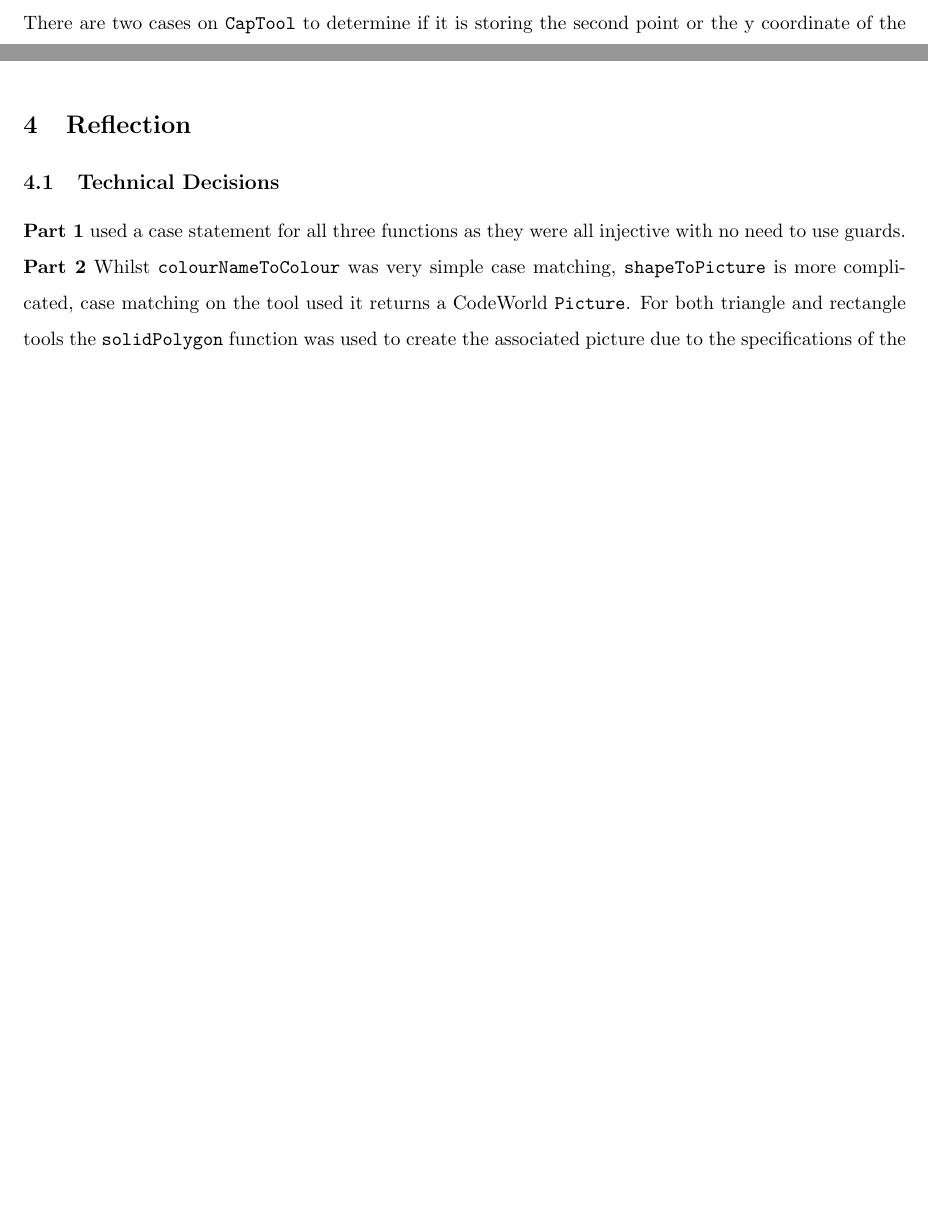
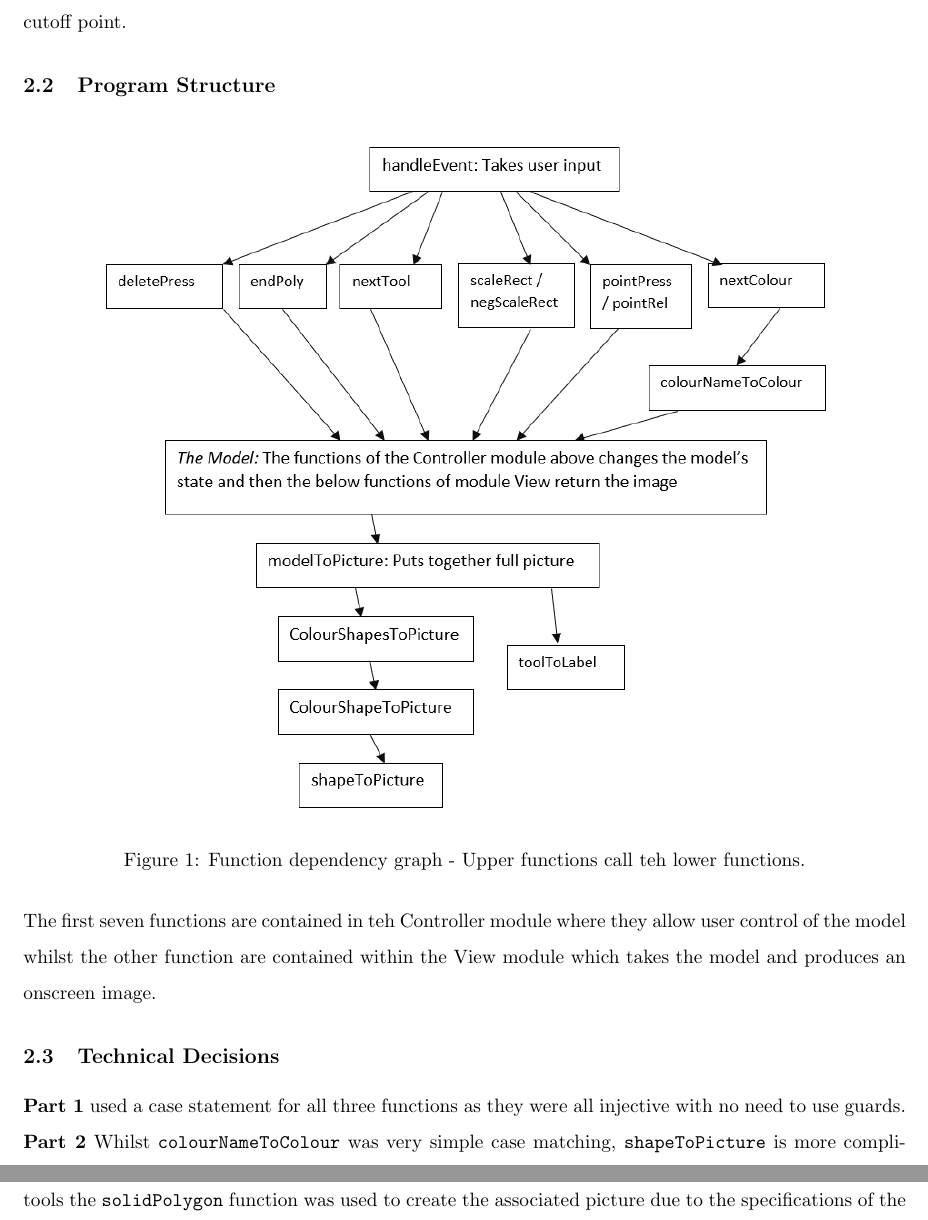
Before and after one commit to VeryBadAtPython/COMP1100_Drawing_Program, a LaTeX document (Report.tex): two parts of pages 2 and 4 of 5 before the commit and two parts of pages 3 and 4 of 5 after it, joined at a grey line, cut at the place of the change, the shorter picture padded with empty space. Compiled offline with pdfLaTeX.

Commit message:
Updated Report

```diff
--- a/Report.tex
+++ b/Report.tex
@@ -49,8 +49,15 @@ This Technical report documents the structure of the assignment solution and off
 \paragraph{Part 2} Contains four functions the first of which, \verb|colourNameToColour| in \verb|module View|  case matches elements of  type \verb|ColourName| and returns the same information in type  \verb|Colour| which CodeWorld uses. The second function \verb|shapeToPicture| takes the information kept within type \verb|Shape| converting it to \verb|Picture| to displayed. Where most inputs were case matched to equivalent CodeWorld functions. The specifications of \verb|Rectangle| were through linear algebra converted to a \verb|solidPolygon| of four points.  \verb|Cap| is a combination of the functions \verb|clipped| and \verb|circle| translated inside the clip but will return a circle in case that the cut-off is below the circle. Thirdly, \verb|colourShapeToPicture| casematches inputs of type \verb|colourShape| to return coloured shapes of type \verb|Picture|. The helper functions \verb|distance| and \verb|otherTriPoint| were used to calculate circle radii and the third point of the isosceles triangle respectively. Finally, \verb|colourShapesToPicture| recurses through an list containing type \verb|ColourShape| and returns a composite \verb|Picture|.
 
 \paragraph{Part 3} consists of one main function  \verb|handleEvent|, and six helpers. \verb|handleEvent| cases on keystroke and mouse presses to change the Model's state. Presses of backspace and delete calls the function \verb|deletePress| which removes the head of the list of shapes to remove the most recently added shape from the image. The spacebar input calls the function \verb|endPoly| that takes any list stored in type \verb|Tool| and then adds a polygon to the list of colourshapes. Key inputs of + or - call the functions \verb|scaleRect| and \verb|negScaleRect| respectively that increment the scaling factor stored in \verb|rectangleTool|. Mouse presses call \verb|pointPress| that cases on the shape tool being used to then store the pressed point in the tool. Similarly mouse releases call \verb|pointRel| generally to complete a shape adding it to the list of shapes and returning an empty tool. There are two cases on \verb|CapTool| to determine if it is storing the second point or the y coordinate of the cutoff point.
+
+\subsection{Program Structure}
 \begin{figure}[H]
 \centering
 \includegraphics[width=0.85\textwidth]{program.png}
-\caption{Function dependency graph - Arrows show direction of function calls}
+\caption{Function dependency graph - Upper functions call teh lower functions.}
 \end{figure}
+The first seven functions are contained in teh Controller module where they allow user control of the model whilst the other function are contained within the View module which takes the model and produces an onscreen image.
+
+\subsection{Technical Decisions}
+\textbf{Part 1} used a case statement for all three functions as they were all  injective with no need to use guards.
+ \textbf{Part 2} Whilst \verb|colourNameToColour| was  very simple case matching, \verb|shapeToPicture| is more complicated, case matching on the tool used it returns a CodeWorld \verb|Picture|. For both triangle and rectangle tools the \verb|solidPolygon| function was used to create the associated picture due to the specifications of the input not aligning well to a specific CodeWorld function. For the triangle the points used were the two given points and a third given by the function \verb|otherTriPoint| that calculated the other isosceles point. For rectangles some linear algebra was used in the definition to define the two other points as a translation of the first two points of a degree dictated by the scaling factor. The specifications for producing a cap required another nested case to determine if the cutoff was below the circle or not. if it was it would just return a circle, otherwise the desired cap would be produced, necessitated by the clip window and translations used. \verb|colourShapeToPicture| applied both prior part 2 functions to return a coloured picture using the appropriate CodeWorld function. Finally it was necessary to recurse through the list of colourshapes in the \verb|colourShapesToPicture| function as the list could be of any length.
@@ -65,6 +76,3 @@ This Technical report documents the structure of the assignment solution and off
 were tested firstly by removing all errors or warnings delivered by program compilation. As the Part 3 functions are designed to call the functions in both parts 1 and 2 it was decided it would be possible to test the functionality of parts 2 and 3 just through rigorous black-box testing of program GUI response. Each shape tool was tested in as many input configurations as possible including colour. Further all key inputs were tested to ensure they produced the desired response. The program passed both testing regimes. Finally, testing concluded with some white-box tests for edge cases in inputs to check for crashes or specification violations. Firstly the delete command was tested on a blank canvas and did not have any unintended consequences. Next, various variations of capTool, the most complex tool, were tested in all four coordinate quadrants and various sizes. The tool returned the appropriate outputs for cut lines above and below the defined circle and also above and below the centre of but within the circle. Further the rectangle tool was tested that it was coded as clockwise which it was. Further, the functions in part 2 were subjected to a number of Black-Box doctests all of which passed. Consequently as no errors could be found and everything held to specifications the program can be deemed correct.
 %~~~~~~~~~~~~~~~~~~~~~~~~~~~~~~~~~~~~~~~~~~~~~~~~~~~~~~~~~~~~~~~~~~~~~~~~~~~~~~~~~~~~~~~~~~~~~~~~~~
 \section{Reflection}
-\subsection{Technical Decisions}
-\textbf{Part 1} used a case statement for all three functions as they were all  injective with no need to use guards.
- \textbf{Part 2} Whilst \verb|colourNameToColour| was  very simple case matching, \verb|shapeToPicture| is more complicated, case matching on the tool used it returns a CodeWorld \verb|Picture|. For both triangle and rectangle tools the \verb|solidPolygon| function was used to create the associated picture due to the specifications of the input not aligning well to a specific CodeWorld function. For the triangle the points used were the two given points and a third given by the function \verb|otherTriPoint| that calculated the other isosceles point. For rectangles some linear algebra was used in the definition to define the two other points as a translation of the first two points of a degree dictated by the scaling factor. The specifications for producing a cap required another nested case to determine if the cutoff was below the circle or not. if it was it would just return a circle, otherwise the desired cap would be produced, necessitated by the clip window and translations used. \verb|colourShapeToPicture| applied both prior part 2 functions to return a coloured picture using the appropriate CodeWorld function. Finally it was necessary to recurse through the list of colourshapes in the \verb|colourShapesToPicture| function as the list could be of any length.
```
Also changed, not shown: Report.pdf, program.PNG, Report.tex (12 more changed lines), 7 other files.
